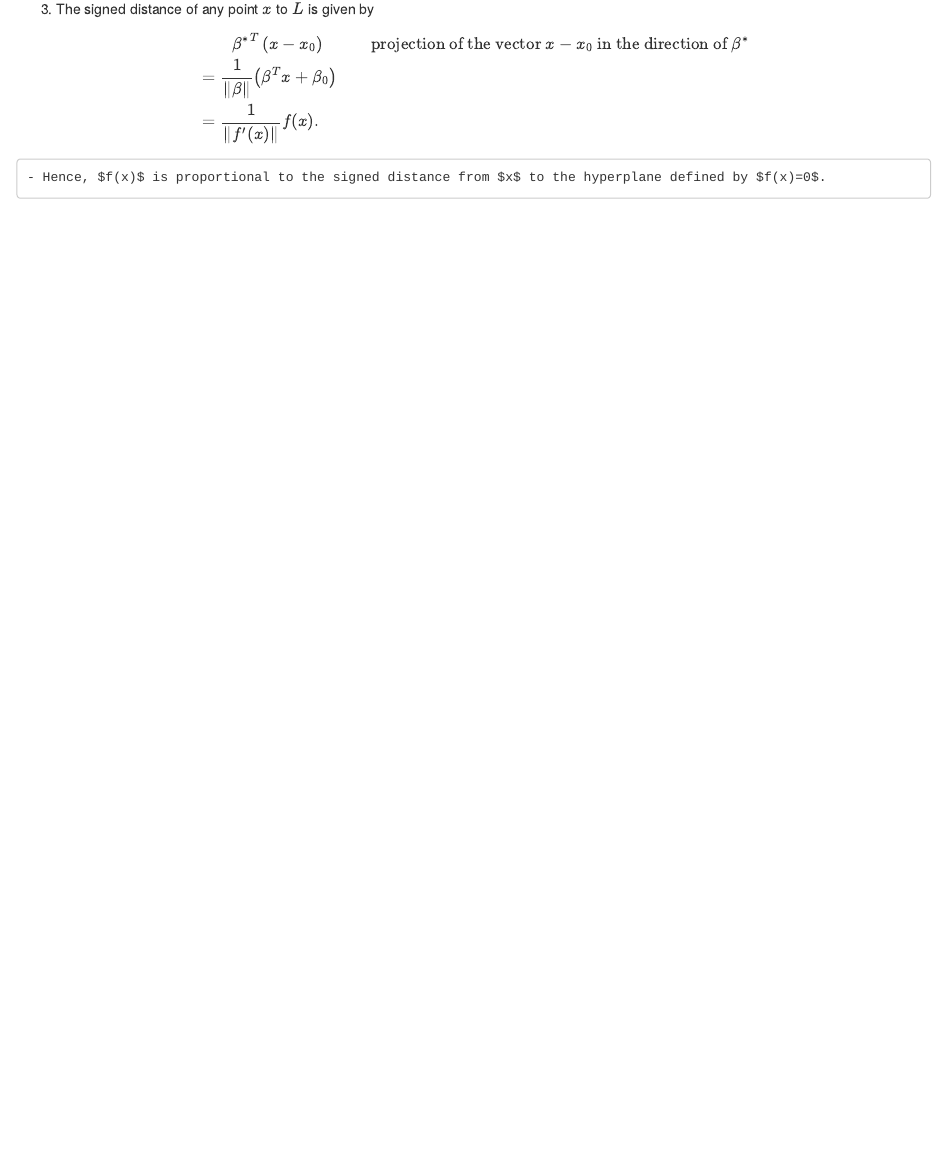
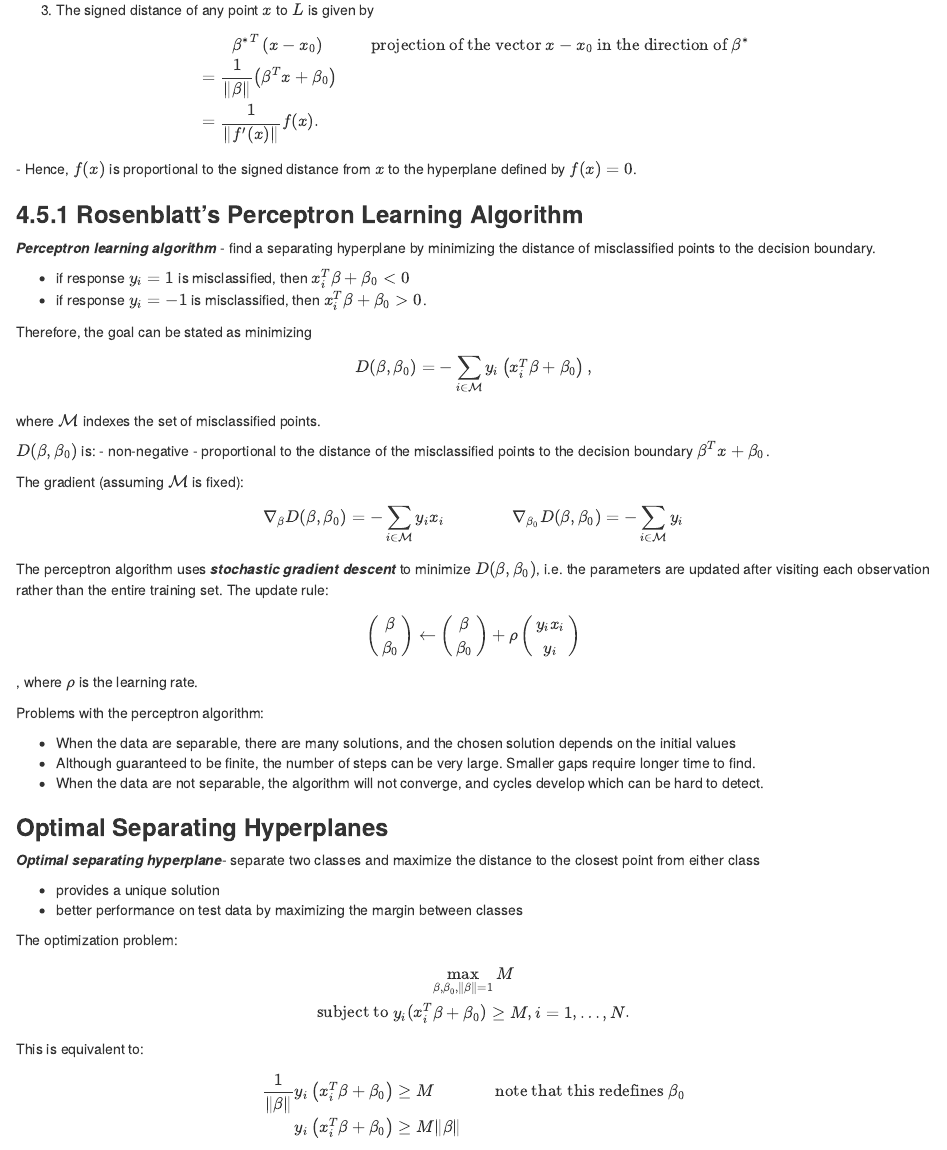
Before and after one commit to james-chuang/esl, an R Markdown document (ch4_linear_methods_for_classification/ESL_ch4.Rmd): the page in a window 1100 px wide, from 5150 px down before the commit and from 5190 px down after it, so that both start at the same text. The pictures show the output file ch4_linear_methods_for_classification/ESL_ch4.html that the author committed with the source, opened offline.

Commit message:
Start optimal separating hyperplanes.

```diff
--- a/ch4_linear_methods_for_classification/ESL_ch4.Rmd
+++ b/ch4_linear_methods_for_classification/ESL_ch4.Rmd
@@ -222,6 +222,50 @@ Some properties:
     & = \frac{1}{\lVert f^{\prime}(x) \rVert}f(x).
   \end{align}
   $$
+      - Hence, $f(x)$ is proportional to the signed distance from $x$ to the hyperplane defined by $f(x)=0$.
 
+### **4.5.1 Rosenblatt's Perceptron Learning Algorithm**
+***Perceptron learning algorithm*** - find a separating hyperplane by minimizing the distance of misclassified points to the decision boundary.
 
-    - Hence, $f(x)$ is proportional to the signed distance from $x$ to the hyperplane defined by $f(x)=0$.
+  - if response $y_i = 1$ is misclassified, then $x_i^T\beta+\beta_0 < 0$
+  - if response $y_i = -1$ is misclassified, then $x_i^T\beta+\beta_0 > 0$.
+
+Therefore, the goal can be stated as minimizing
+$$
+D(\beta, \beta_0) = - \sum_{i \in \mathcal{M}} y_i \left(x_i^T \beta + \beta_0 \right),
+$$
+
+where $\mathcal{M}$ indexes the set of misclassified points.
+
+$D(\beta, \beta_0)$ is:
+  - non-negative
+  - proportional to the distance of the misclassified points to the decision boundary $\beta^Tx+\beta_0$.
+
+The gradient (assuming $\mathcal{M}$ is fixed):
+$$
+\begin{align}
+\nabla_\beta D(\beta,\beta_0) & = - \sum_{i \in \mathcal{M}} y_i x_i  &&&\nabla_{\beta_0}D(\beta, \beta_0)  = -\sum_{i \in \mathcal{M}}y_i \\
+\end{align}
+$$
+
+The perceptron algorithm uses ***stochastic gradient descent*** to minimize $D(\beta, \beta_0)$, i.e. the parameters are updated after visiting each observation rather than the entire training set. The update rule:
+$$
+\begin{pmatrix} \beta \\ \beta_0 \end{pmatrix} \gets \begin{pmatrix}\beta \\ \beta_0 \end{pmatrix} + \rho \begin{pmatrix}y_ix_i \\ y_i \end{pmatrix}
+$$
+, where $\rho$ is the learning rate.
+
+Problems with the perceptron algorithm:
+
+  - When the data are separable, there are many solutions, and the chosen solution depends on the initial values
+  - Although guaranteed to be finite, the number of steps can be very large. Smaller gaps require longer time to find.
+  - When the data are not separable, the algorithm will not converge, and cycles develop which can be hard to detect.
+
+### **Optimal Separating Hyperplanes**
+***Optimal separating hyperplane***- separate two classes and maximize the distance to the closest point from either class
+
+  - provides a unique solution
+  - better performance on test data by maximizing the margin between classes
+
+The optimization problem:
+$$
+\max_{\beta, \beta_0, \lVert \beta \rVert =1} M \\
@@ -227,0 +274,15 @@ Some properties:
+This is equivalent to:
+$$
+\begin{align}
+\frac{1}{\lVert \beta \rVert} y_i \left(x_i^T\beta + \beta_0 \right) & \geq M & \text{note that this redefines }\beta_0 \\
+y_i \left(x_i^T\beta + \beta_0 \right) & \geq M \lVert \beta \rVert \\
+\end{align}
+$$
+Since for any $\beta$ and $\beta_0$ satisfying these inequalities, any positively scaled multiple satisfies them too, we can choose $\lVert \beta \rVert= \frac{1}{M}$. Then,
+$$
+\min_{\beta, \beta_0} = \frac{1}{2} \lVert \beta \rVert^2 \\
+\text{subject to } y_i \left(x_i^T\beta + \beta_0 \right) \geq 1, \quad i = 1, \dots, N.
+$$
+These constrains define an empty slab or margin around the linear decision boundary of thickness of $\frac{1}{\lVert \beta \rVert}$. Hence we choose $\beta$ and $\beta_0$ to maximize its thickness. This is a convex optimization problem
+
+?????the math got very hard, finish this later
```
Also changed, not shown: ch4_linear_methods_for_classification/ESL_ch4.html, ch4_linear_methods_for_classification/ESL_ch4.Rmd (2 more changed lines).
